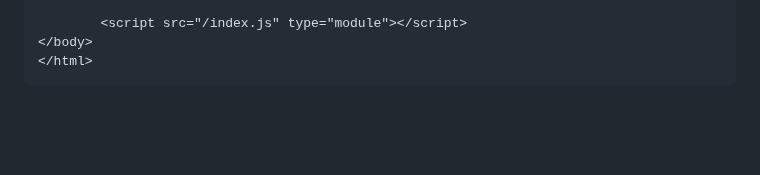
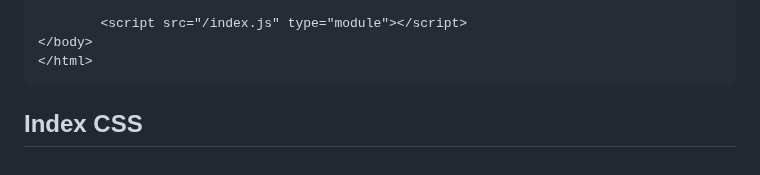
Before and after one commit to MastooraTurkmen/Tindog-project, a Markdown page: README.md, the part around the change. Rendered like a GitHub page; blank space fills up the shorter version.

Commit message:
adding codes

````diff
--- a/README.md
+++ b/README.md
@@ -136,3 +136,6 @@ $ cd Tindog-project
 </body>
 </html>
 ```
+
+
+## Index CSS
````
